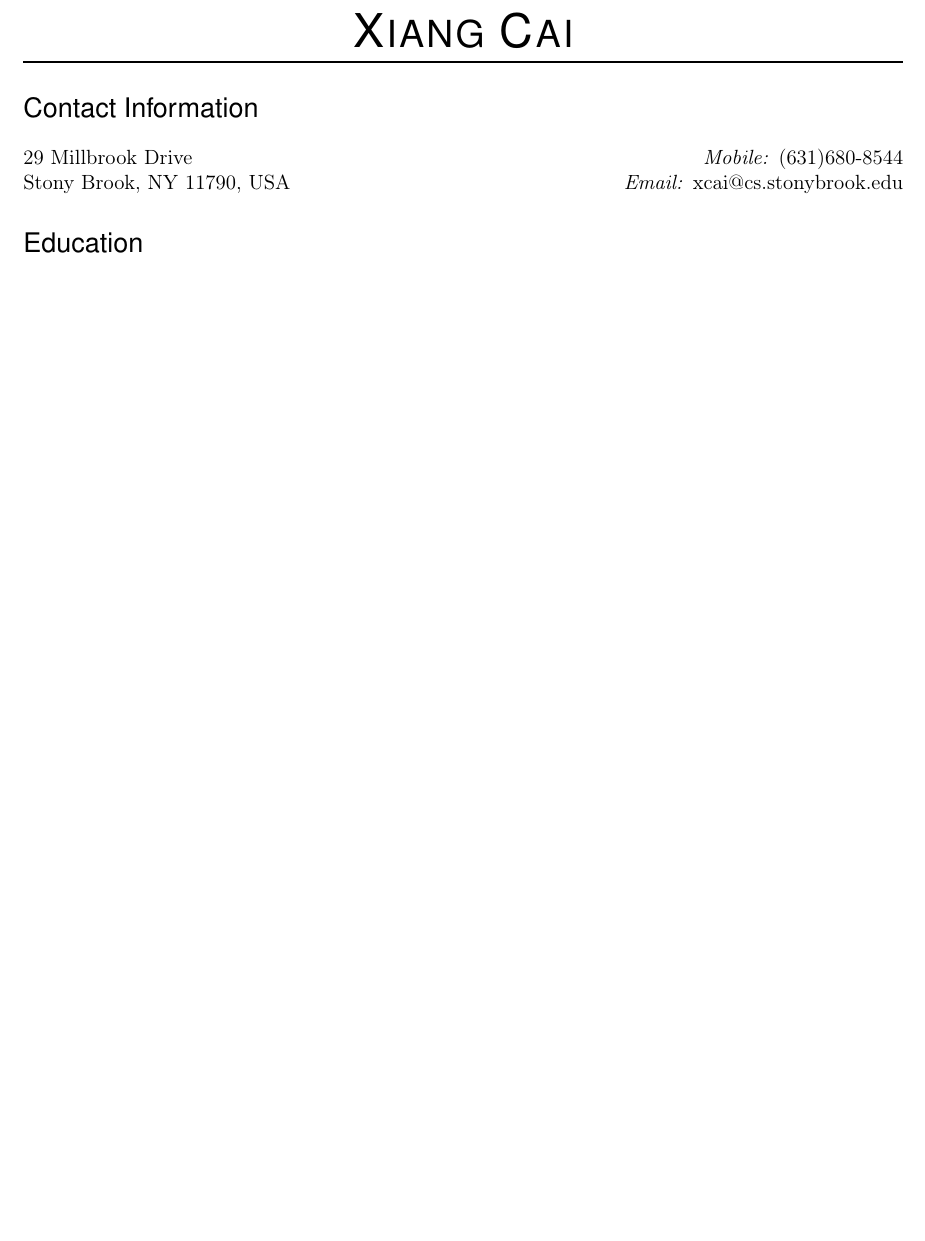
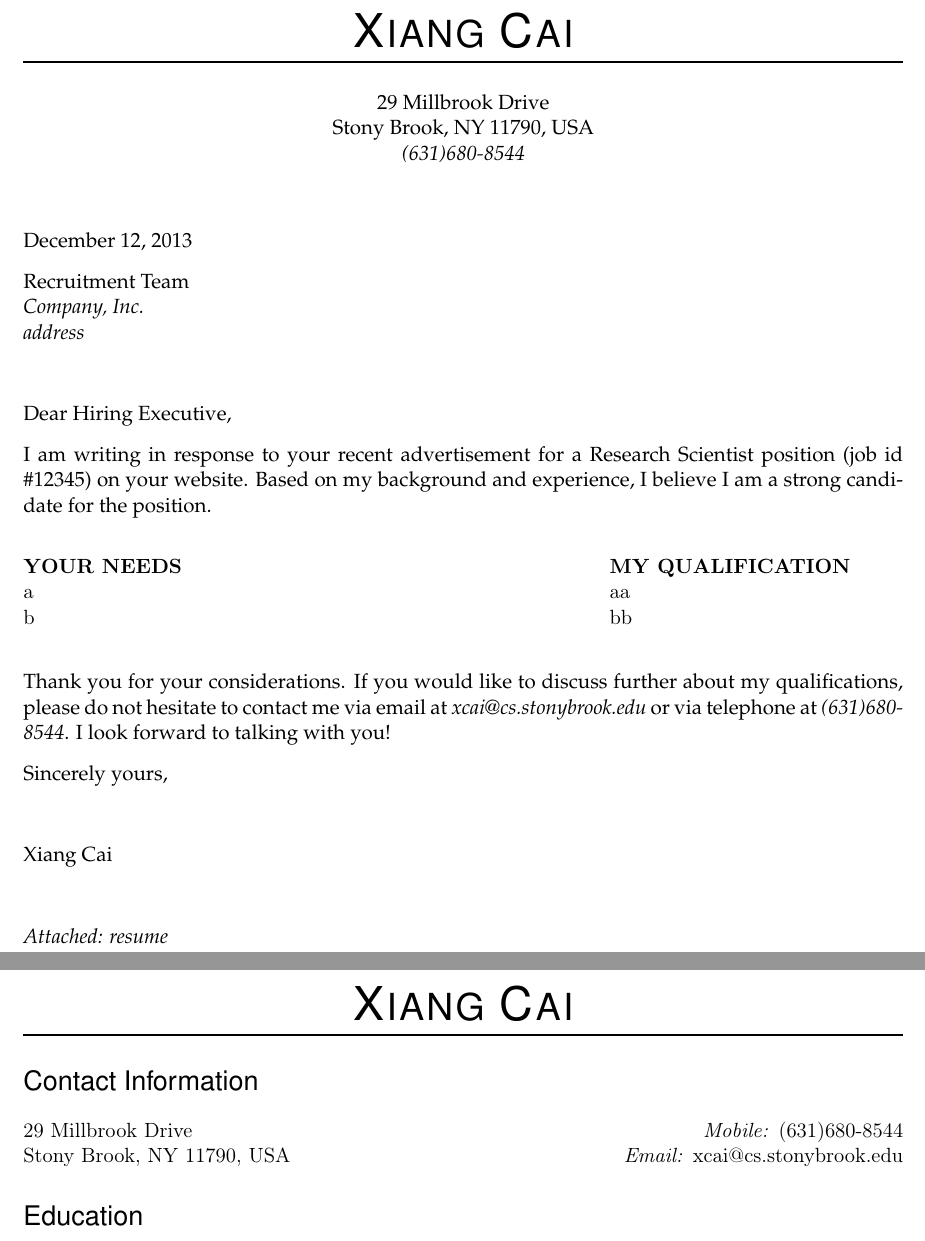
Before and after one commit to elsucai/resume, a LaTeX CV (resume.tex): part of page 1 of 2 before the commit and two parts of pages 1 and 2 of 3 after it, the two joined at a grey line, cut so that both start at the same text, the shorter picture padded with empty space. Compiled offline with pdfLaTeX.

Commit message:
added coverletter page inside resume and cv

```diff
--- a/resume.tex
+++ b/resume.tex
@@ -5,6 +5,7 @@
 \documentclass[11pt,oneside]{article}
 \usepackage{geometry}
 \usepackage{verbatim}
+\usepackage{xspace}
 \usepackage[T1]{fontenc}
 \usepackage[colorlinks=false,linkcolor=black]{hyperref}
 \def\pdfBorderAttrs{/Border [0 0 0] }
@@ -26,3 +25,7 @@
+\newcommand{\phone}{\hfill \textit{Mobile: }(631)680-8544\xspace}
+\newcommand{\email}{\hfill \textit{Email: }xcai@cs.stonybrook.edu\xspace}
+\newcommand{\cvphone}{\textit{(631)680-8544}\xspace}
+\newcommand{\cvemail}{\textit{xcai@cs.stonybrook.edu}\xspace}
 
 
 %%%%%%%%%%%%%%%%%%%%%%%%%%%%%%%%%%%%%%%%%%%%%%%%%%%%%%%%%
@@ -104,6 +107,71 @@
 \begin{document}
 
 \fontfamily{ppl} \selectfont
+
+%\begin{comment}
+% begin coverletter
+\bigname{\name}
+
+\vspace{-8pt} \rule{\textwidth}{1pt}
+
+\vspace{8 pt}
+
+\begin{center}
+\addrlinea \\
+\addrlineb \\
+\cvphone \\
+\end{center}
+
+\vspace{30pt}
+
+December 12, 2013
+
+\vspace{8pt}
+Recruitment Team
+
+\textit{Company, Inc.}
+
+\textit{address}
+
+\vspace{30pt}
+Dear Hiring Executive,
+
+\vspace{8pt}
+I am writing in response to your recent advertisement for a Research Scientist
+position (job id \#12345) on your website. Based on my background and experience, I believe I am
+a strong candidate for the position.
+
+\vspace{8pt}
+
+\begin{table}[h]
+\centering
+\begin{tabular}{p{10cm}p{1cm}p{10cm}}
+\textbf{YOUR NEEDS}	&	&	\textbf{MY QUALIFICATION}	\\
+a	&	&	aa	\\
+b	&	&	bb	\\
+
+\end{tabular}
+\end{table}
+
+\vspace{8pt}
+Thank you for your considerations. If you would like to discuss further about
+my qualifications, please do not hesitate to contact me via email at
+\cvemail  or via telephone at \cvphone. I look forward to
+talking with you!
+
+\vspace{8pt}
+Sincerely yours,
+
+\vspace{30pt}
+Xiang Cai
+
+\vspace{30pt}
+\textit{Attached: resume}
+
+\newpage
+
+% end of coverletter
+%\end{comment}
 
 % Name with horizontal rule
 \bigname{\name}
```
Also changed, not shown: coverletter.tex (deleted, +0 -98 lines), cv.tex (+73 -5 lines), resume.tex (8 more changed lines).
